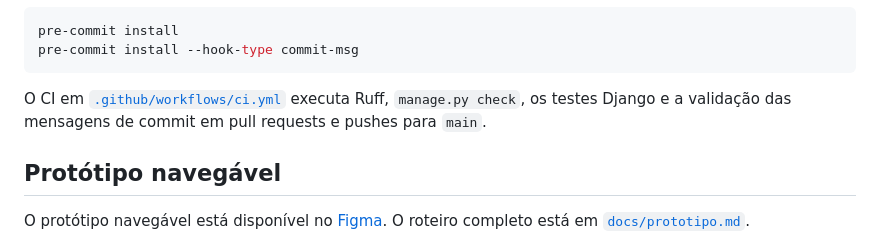
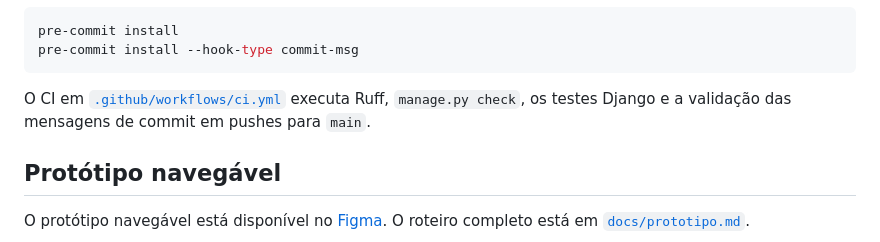
Before and after one commit to Antonio-pf/projeto-eng-soft, a Markdown page: README.md, the part around the change. GitHub-like rendering.

Commit message:
docs: update README.md

````diff
--- a/README.md
+++ b/README.md
@@ -246,7 +246,7 @@ pre-commit install
 pre-commit install --hook-type commit-msg
 ```
 
-O CI em [`.github/workflows/ci.yml`](.github/workflows/ci.yml) executa Ruff, `manage.py check`, os testes Django e a validação das mensagens de commit em pull requests e pushes para `main`.
+O CI em [`.github/workflows/ci.yml`](.github/workflows/ci.yml) executa Ruff, `manage.py check`, os testes Django e a validação das mensagens de commit em pushes para `main`.
 
 ## Protótipo navegável
 
````
